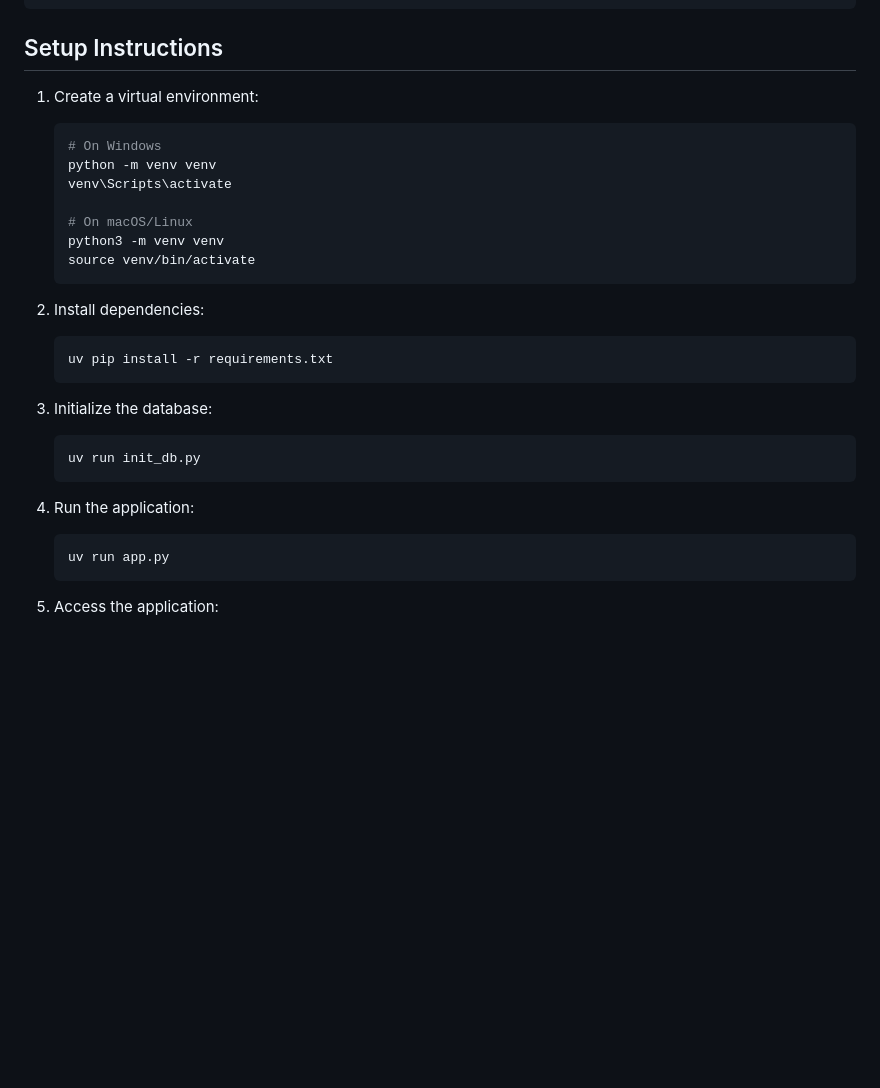
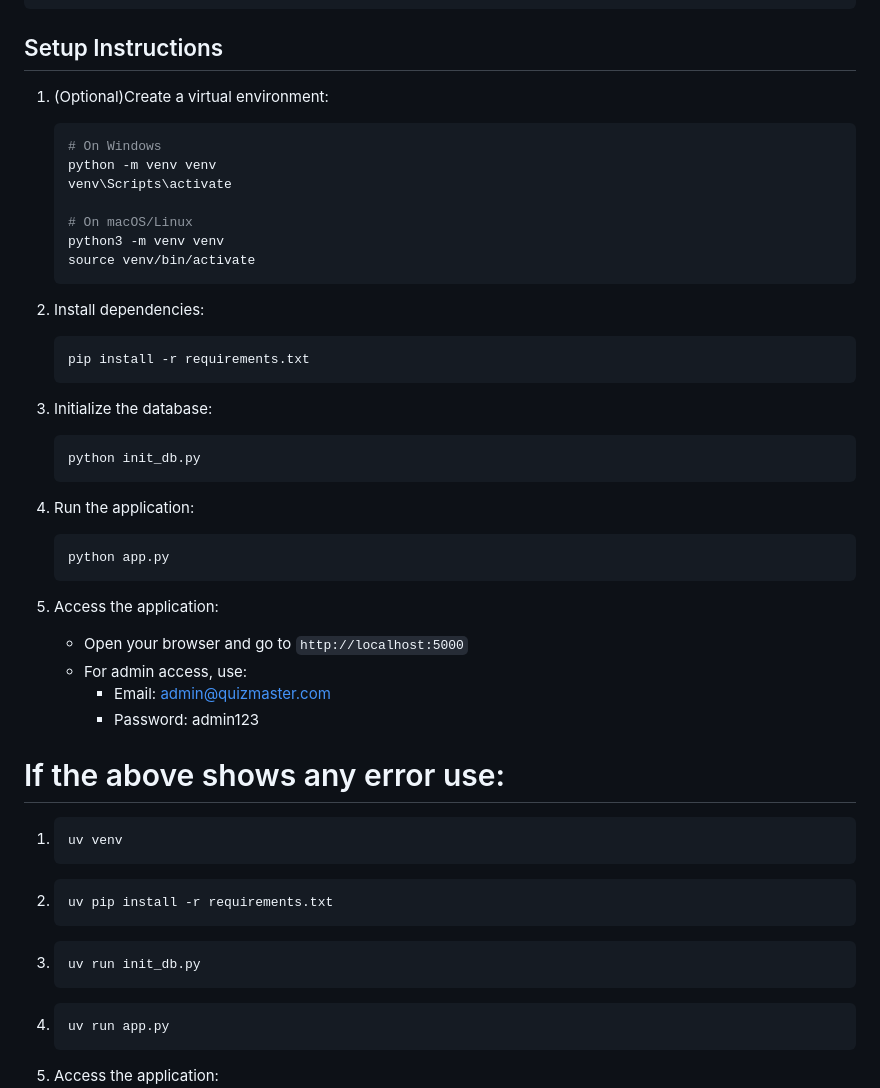
Before and after one commit to 23f2001390/quiz, a Markdown page: README.md, the part around the change. GitHub-like rendering; blank space fills up the shorter version.

````diff
--- a/README.md
+++ b/README.md
@@ -103,7 +103,7 @@ quiz_master/
 
 ## Setup Instructions
 
-1. Create a virtual environment:
+1. (Optional)Create a virtual environment:
    ```bash
    # On Windows
    python -m venv venv
@@ -116,19 +116,39 @@ quiz_master/
 
 2. Install dependencies:
    ```bash
-   uv pip install -r requirements.txt
+   pip install -r requirements.txt
    ```
 
 3. Initialize the database:
    ```bash
-   uv run init_db.py
+   python init_db.py
    ```
 
 4. Run the application:
    ```bash
+   python app.py
+   ```
+
+5. Access the application:
+   - Open your browser and go to `http://localhost:5000`
+   - For admin access, use:
+     - Email: admin@quizmaster.com
+     - Password: admin123
+
+# If the above shows any error use:
+
+1. ```bash
+   uv venv
+   ```
+2. ```bash
+   uv pip install -r requirements.txt
+   ```
+3. ```bash
+   uv run init_db.py
+   ```
+4. ```bash
    uv run app.py
    ```
-
 5. Access the application:
    - Open your browser and go to `http://localhost:5000`
    - For admin access, use:
````
